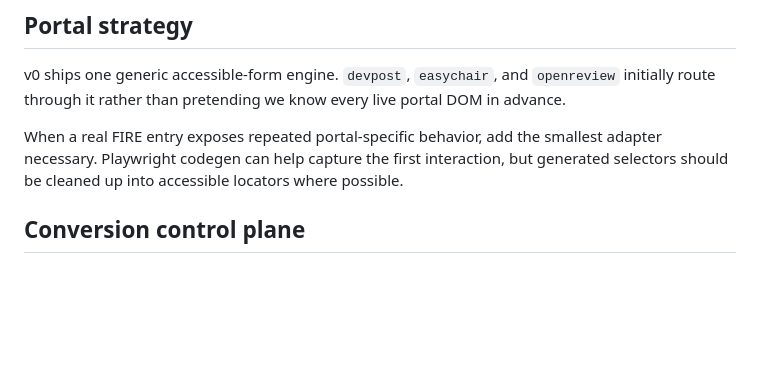
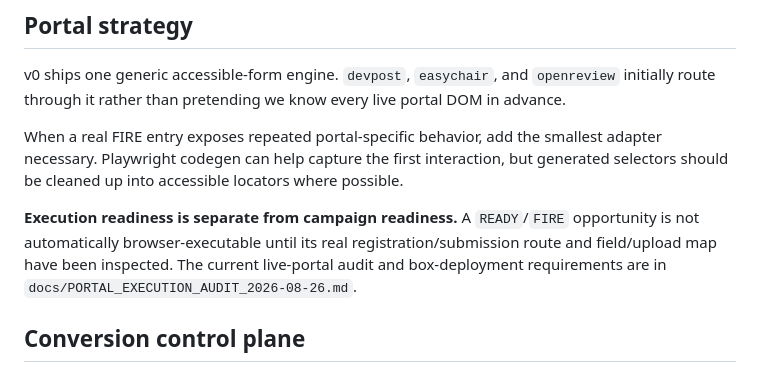
Before and after one commit to Spectating101/gauntlet-blowback, a Markdown page: README.md, the part around the change. Drawn GitHub-style; blank space fills up the shorter version.

Commit message:
docs: link portal execution audit from Blowback README

```diff
--- a/README.md
+++ b/README.md
@@ -92,6 +92,8 @@ v0 ships one generic accessible-form engine. `devpost`, `easychair`, and `openre
 
 When a real FIRE entry exposes repeated portal-specific behavior, add the smallest adapter necessary. Playwright codegen can help capture the first interaction, but generated selectors should be cleaned up into accessible locators where possible.
 
+**Execution readiness is separate from campaign readiness.** A `READY`/`FIRE` opportunity is not automatically browser-executable until its real registration/submission route and field/upload map have been inspected. The current live-portal audit and box-deployment requirements are in `docs/PORTAL_EXECUTION_AUDIT_2026-08-26.md`.
+
 ## Conversion control plane
 
 A stacked follow-up keeps v0 as the clerical browser operator while adding a shared opportunity/evidence layer for jobs, PhDs, competitions, grants, sponsorships, fellowships, institutional pilots, incubators, commercial leads, and research routes.
```
